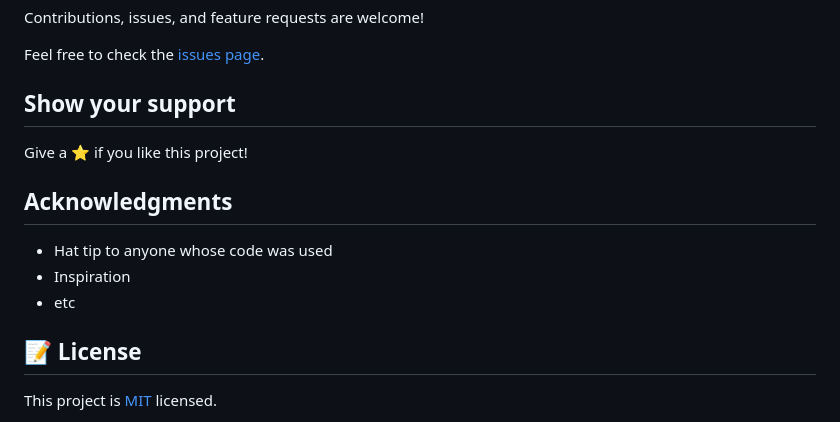
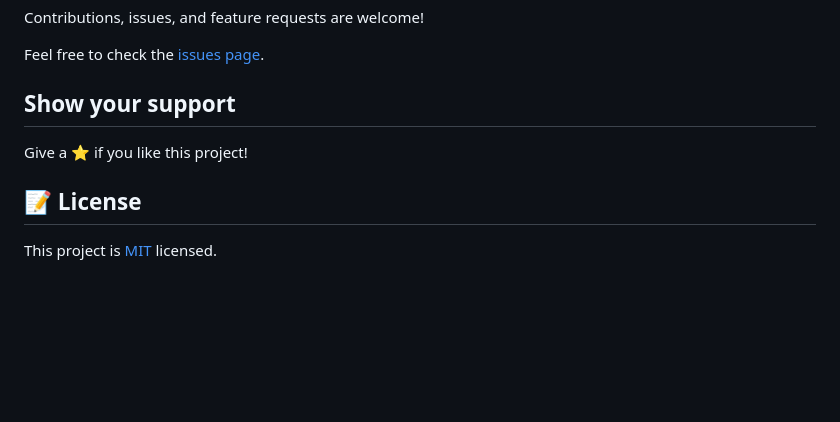
Before and after one commit to ShahierNashaat/awesome-books, a Markdown page: README.md, the part around the change printed below. Rendered like a GitHub page; blank space fills up the shorter version.

```diff
--- a/README.md
+++ b/README.md
@@ -65,12 +53,6 @@ Feel free to check the [issues page](../../issues/).
 
 Give a ⭐️ if you like this project!
 
-## Acknowledgments
-
-- Hat tip to anyone whose code was used
-- Inspiration
-- etc
-
 ## 📝 License
 
 This project is [MIT](./MIT.md) licensed.
```
Also changed, not shown: other parts of README.md (+17 -29 lines), MIT.md (+1 -3 lines), app_screenshot.png.
